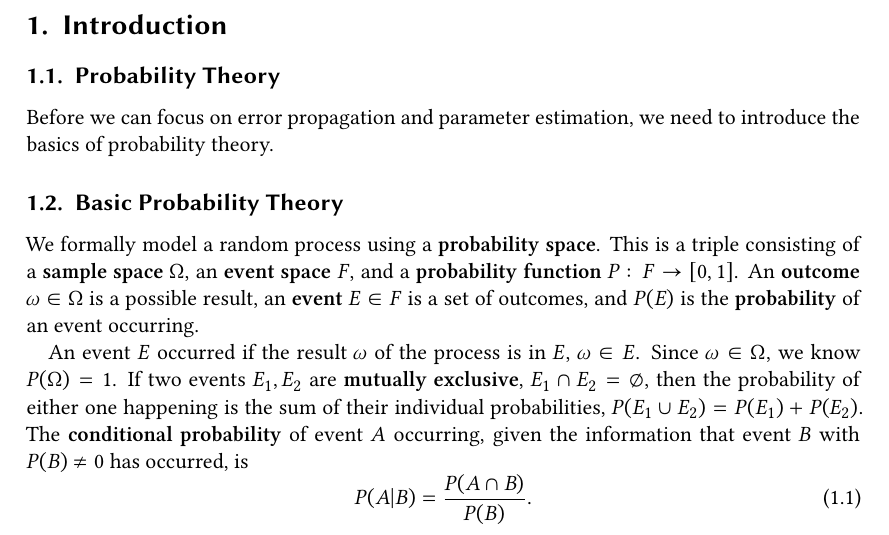
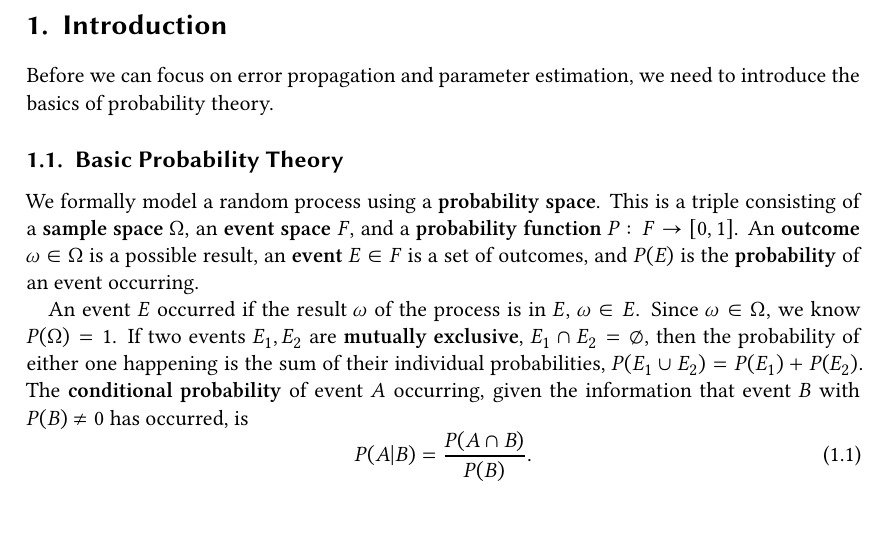
Before and after one commit to Just-Neptun/FP, a LaTeX paper (S01 Statistik/Protokoll/ausarbeitung.tex, which reads S01 Statistik/Protokoll/sections/introduction.tex): part of page 3 of 26, cut so that both start at the same text. Compiled offline with XeLaTeX.

Commit message:
remove doubled heading

```diff
--- a/S01 Statistik/Protokoll/sections/introduction.tex
+++ b/S01 Statistik/Protokoll/sections/introduction.tex
@@ -1,8 +1,6 @@
 % !TEX root = ../ausarbeitung.tex
 \section{Introduction}
 \label{sec:introduction}
-
-\subsection{Probability Theory}
 Before we can focus on error propagation and parameter estimation, we need to introduce the basics of probability theory.
 
 \subsection{Basic Probability Theory}
```
